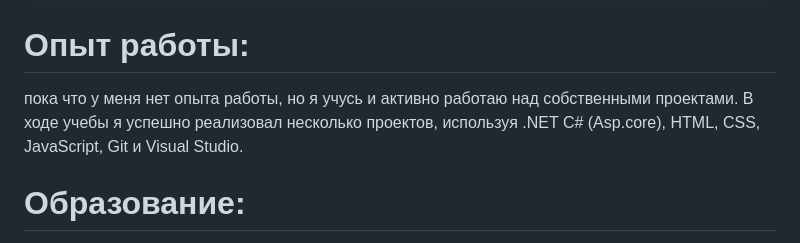
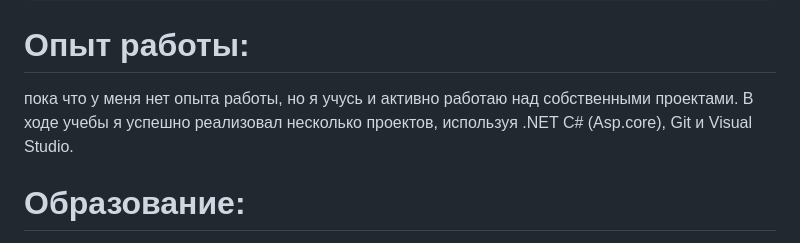
Before and after one commit to JotaroSamo/rsschool-cv-, a Markdown page: CV.md, the part around the change. GitHub-like rendering.

```diff
--- a/CV.md
+++ b/CV.md
@@ -109,7 +109,7 @@ namespace TESTINGAPP.Controllers
 </code></pre></div>
 </p>
 <h1><strong>Опыт работы:</strong></h1>
-	<p> пока что у меня нет опыта работы, но я учусь и активно работаю над собственными проектами. В ходе учебы я успешно реализовал несколько проектов, используя .NET C# (Asp.core), HTML, CSS, JavaScript, Git и Visual Studio.</p>
+	<p> пока что у меня нет опыта работы, но я учусь и активно работаю над собственными проектами. В ходе учебы я успешно реализовал несколько проектов, используя .NET C# (Asp.core), Git и Visual Studio.</p>
 	<h1><strong>Образование:</strong></h1>
 	<p> я учусь в Полесском государственном университете до 2024 года. .</p>
 	<h1><strong>Английский язык:</strong></h1>
```
